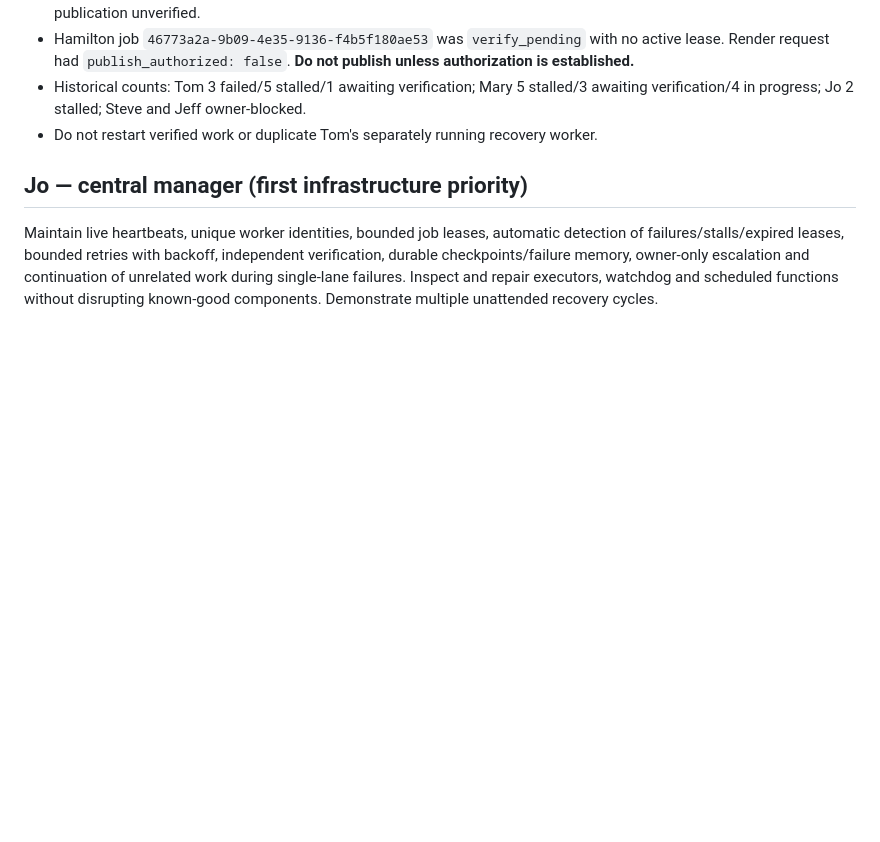
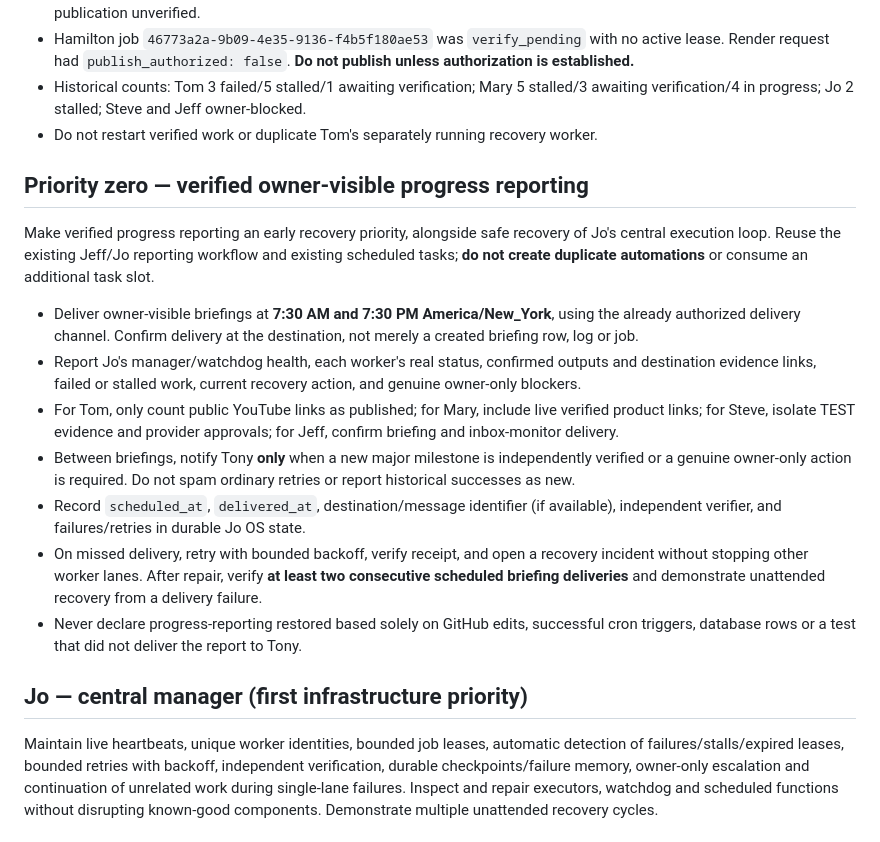
Before and after one commit to tonysottile-hub/Jo-OS, a Markdown page: docs/operations/JO_OS_FULL_AUTONOMOUS_PRODUCTION_RECOVERY_2026-10-19.md, the part around the change. GitHub-like rendering; blank space fills up the shorter version.

Commit message:
Prioritize verified twice-daily Jo OS progress reporting without duplicate schedules

```diff
--- a/docs/operations/JO_OS_FULL_AUTONOMOUS_PRODUCTION_RECOVERY_2026-10-19.md
+++ b/docs/operations/JO_OS_FULL_AUTONOMOUS_PRODUCTION_RECOVERY_2026-10-19.md
@@ -24,6 +24,18 @@
 - Hamilton job `46773a2a-9b09-4e35-9136-f4b5f180ae53` was `verify_pending` with no active lease. Render request had `publish_authorized: false`. **Do not publish unless authorization is established.**
 - Historical counts: Tom 3 failed/5 stalled/1 awaiting verification; Mary 5 stalled/3 awaiting verification/4 in progress; Jo 2 stalled; Steve and Jeff owner-blocked.
 - Do not restart verified work or duplicate Tom's separately running recovery worker.
+
+## Priority zero — verified owner-visible progress reporting
+
+Make verified progress reporting an early recovery priority, alongside safe recovery of Jo's central execution loop. Reuse the existing Jeff/Jo reporting workflow and existing scheduled tasks; **do not create duplicate automations** or consume an additional task slot.
+
+- Deliver owner-visible briefings at **7:30 AM and 7:30 PM America/New_York**, using the already authorized delivery channel. Confirm delivery at the destination, not merely a created briefing row, log or job.
+- Report Jo's manager/watchdog health, each worker's real status, confirmed outputs and destination evidence links, failed or stalled work, current recovery action, and genuine owner-only blockers.
+- For Tom, only count public YouTube links as published; for Mary, include live verified product links; for Steve, isolate TEST evidence and provider approvals; for Jeff, confirm briefing and inbox-monitor delivery.
+- Between briefings, notify Tony **only** when a new major milestone is independently verified or a genuine owner-only action is required. Do not spam ordinary retries or report historical successes as new.
+- Record `scheduled_at`, `delivered_at`, destination/message identifier (if available), independent verifier, and failures/retries in durable Jo OS state.
+- On missed delivery, retry with bounded backoff, verify receipt, and open a recovery incident without stopping other worker lanes. After repair, verify **at least two consecutive scheduled briefing deliveries** and demonstrate unattended recovery from a delivery failure.
+- Never declare progress-reporting restored based solely on GitHub edits, successful cron triggers, database rows or a test that did not deliver the report to Tony.
 
 ## Jo — central manager (first infrastructure priority)
 
```
